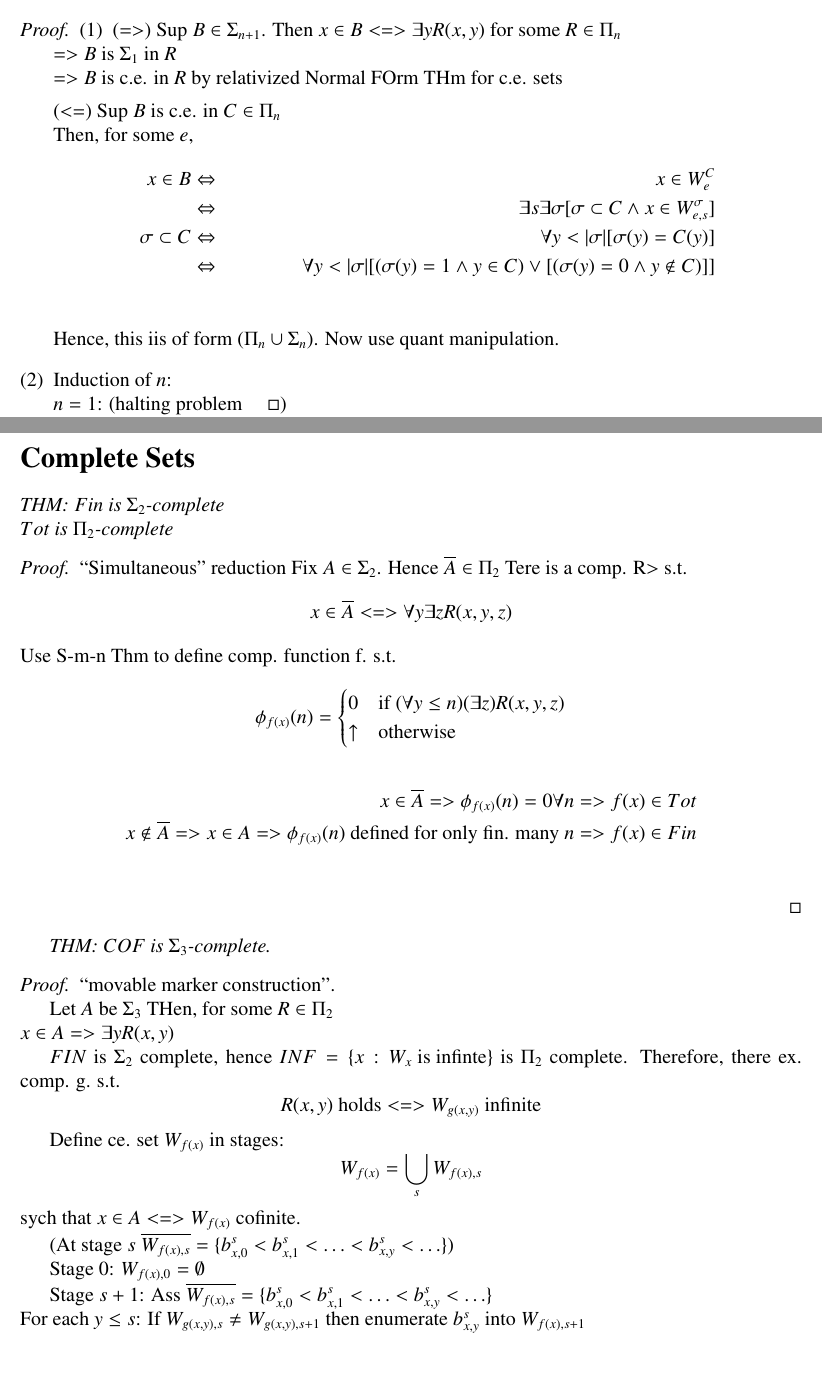
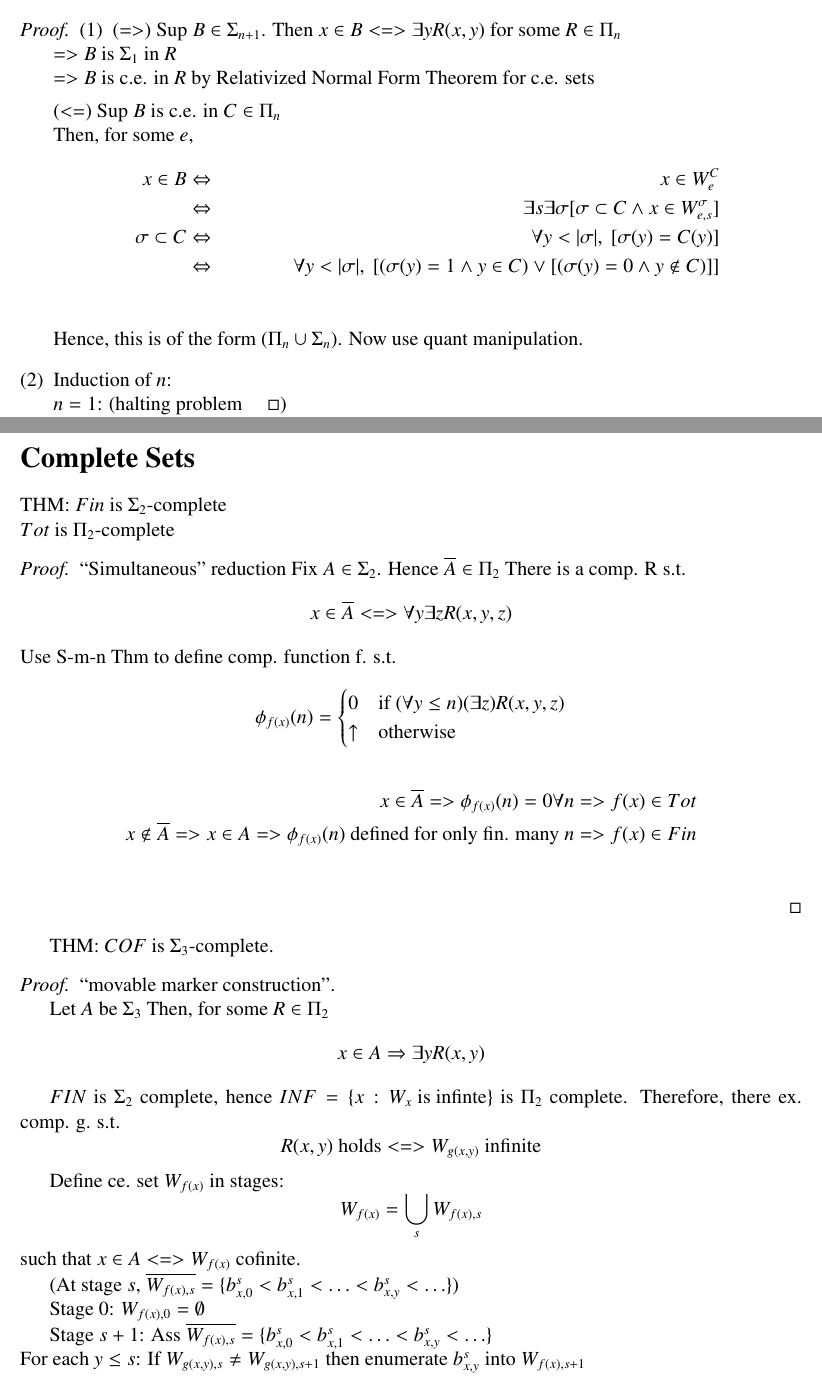
Before and after one commit to blickly/math225b, a LaTeX document (lectures/03-05-notes.tex): two parts of pages 2 and 3 of 3, joined at a grey line, cut so that both start at the same text. Compiled offline with pdfLaTeX; a LaTeX package or settings file that is missing is left out.

Commit message:
Fixed more typos

```diff
--- a/lectures/03-05-notes.tex
+++ b/lectures/03-05-notes.tex
@@ -83,12 +83,13 @@ To make notation work: Set $\Sigma_0 = \Pi_0 = \Delta_1$.
  \item
   $B \in \Delta_{n+1} \Leftrightarrow B \le_T \emptyset^{(n)}$.
 \end{enumerate}
+\end{pthm}
 \begin{proof}
 \begin{enumerate}[(1)]
  \item  (=>) Sup $B \in \Sigma_{n+1}$.
 	Then $ x \in B <=> \exists y R(x,y)$ for some $ R \in \Pi_n$ \\
 	=> $B$ is $\Sigma_1$ in $R$ \\
-	=> $B$ is c.e. in $R$ by relativized Normal FOrm THm for c.e. sets
+	=> $B$ is c.e. in $R$ by Relativized Normal Form Theorem for c.e. sets
 
 	(<=) Sup $B$ is c.e. in $C \in \Pi_n$ \\
 	Then, for some $e$,
@@ -96,11 +97,11 @@ To make notation work: Set $\Sigma_0 = \Pi_0 = \Delta_1$.
 	 x \in B &\Leftrightarrow& x \in W^C_e \\
 		&\Leftrightarrow& \exists s \exists \sigma
 			[ \sigma \subset C \wedge x \in W^{\sigma}_{e,s} ] \\
-	\sigma \subset C &\Leftrightarrow& \forall y < |\sigma| [ \sigma(y) = C(y) ] \\
-		&\Leftrightarrow& \forall y < |\sigma|
+	\sigma \subset C &\Leftrightarrow& \forall y < |\sigma|,\ [ \sigma(y) = C(y) ] \\
+		&\Leftrightarrow& \forall y < |\sigma|,\
 			[ (\sigma(y) = 1 \wedge y \in C) \vee [ (\sigma(y) = 0 \wedge y \not\in C) ] ] \\
 	\end{align*}
-	Hence, this iis of form ($\Pi_n \cup \Sigma_n$). Now use quant manipulation.
+	Hence, this is of the form ($\Pi_n \cup \Sigma_n$). Now use quant manipulation.
  \item Induction of $n$: \\
 	$n = 1$: (halting problem $\qed$) \\
 	$n => n+1$: $B \in Sigma_{n+1} \Leftrightarrow B$ c.e. is some $\Sigma_n$ set. \\
@@ -131,7 +132,7 @@ $Tot$ is $\Pi_2$-complete
 \begin{proof}
  ``Simultaneous'' reduction
 	Fix $ A \in \Sigma_2$. Hence $\Conj{A} \in \Pi_2$
-	Tere is a comp. R> s.t.
+	There is a comp. R s.t.
 \[
  x \in \Conj{A} <=> \forall y \exists z R(x,y,z)
 \]
@@ -152,8 +153,8 @@ Use S-m-n Thm to define comp. function f. s.t.
 THM: $COF$ is $\Sigma_3$-complete.
 \begin{proof} ``movable marker construction''.
 
-Let $A$ be $\Sigma_3$  THen, for some $R \in \Pi_2$ \\
-$x\in A=> \exists y R(x,y)$
+Let $A$ be $\Sigma_3$  Then, for some $R \in \Pi_2$
+\[ x\in A \Rightarrow \exists y R(x,y) \]
 
 $FIN$ is $\Sigma_2$ complete, hence $INF = \{x : W_x \text{ is infinte} \}$ is
 $\Pi_2$ complete.  Therefore, there ex. comp. g. s.t.
@@ -165,10 +166,10 @@ Define ce. set $W_{f(x)}$ in stages:
 \[
  W_{f(x)} = \bigcup_s W_{f(x),s}
 \]
-sych that
+such that
 $x \in A <=> W_{f(x)} \text{ cofinite.}$
 
-(At stage $s$
+(At stage $s$,
 $
  \Conj{W_{f(x),s}} = \{ b^s_{x,0} < b^s_{x,1} < \ldots < b^s_{x,y} < \ldots \}
 $)
@@ -185,11 +186,4 @@ then enumerate $b^s_{x,y}$ into $W_{f(x),s+1}$
 
 
 
-\end{pthm}
-
-
-
-
-
-
 \end{document}
```
